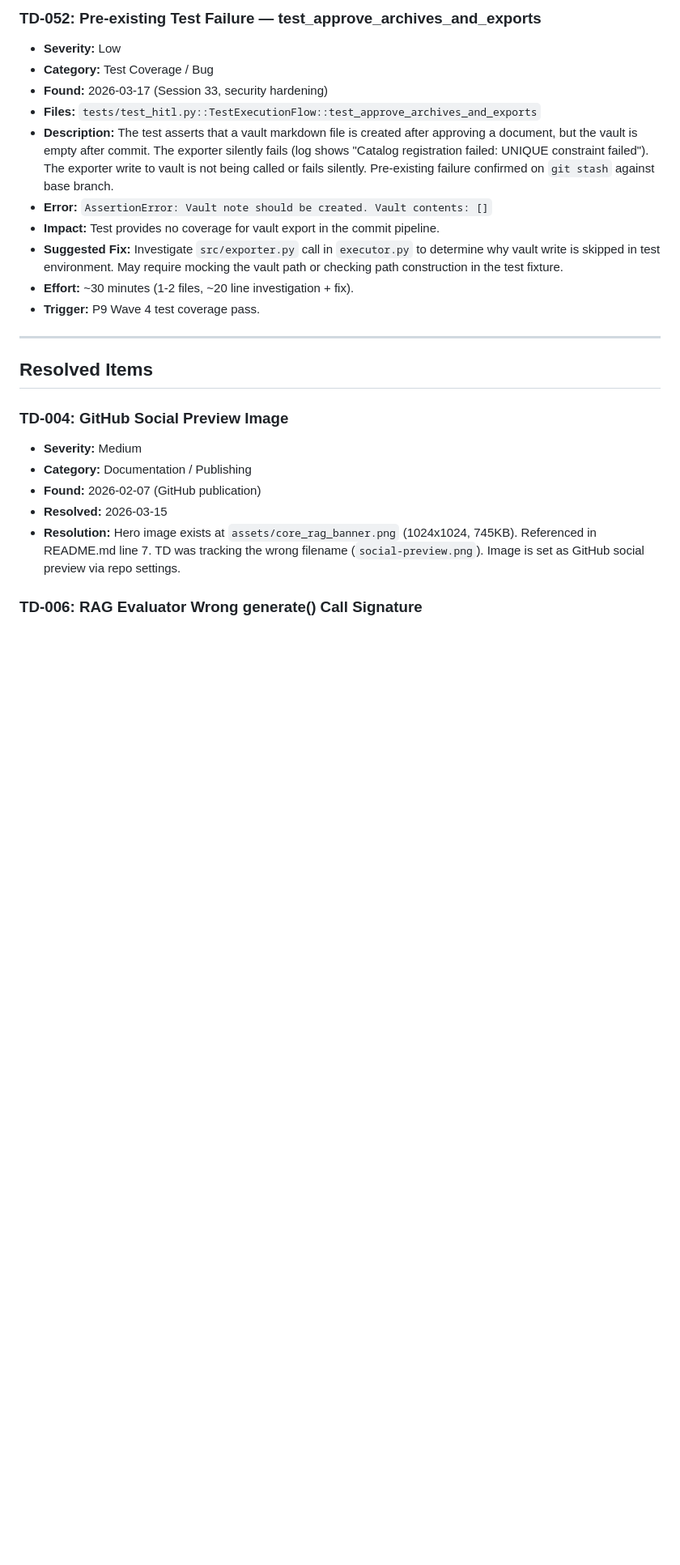
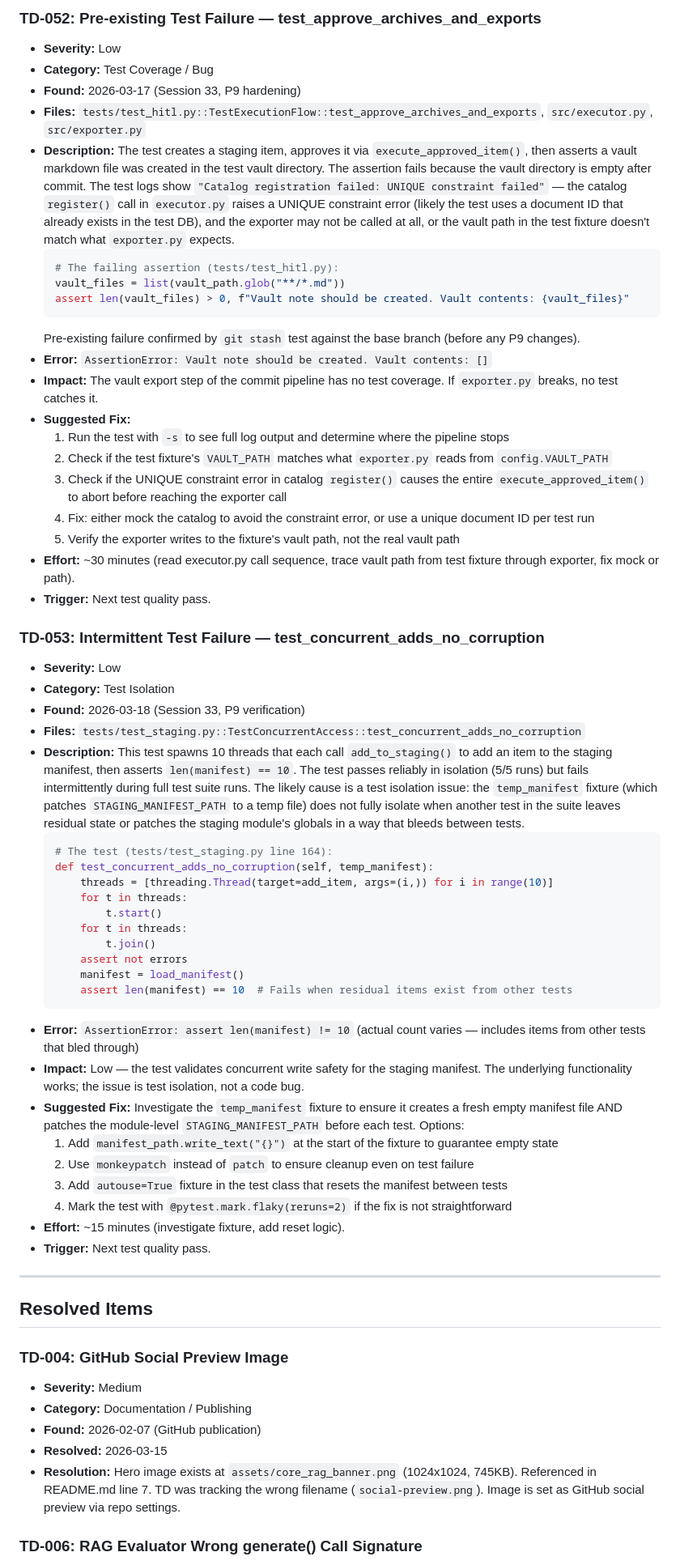
Before and after one commit to TJ-Neary/CoreRag, a Markdown page: _DEV/TECH_DEBT.md, the part around one of its changes. Shown at 81% size. Rendered like a GitHub page; blank space fills up the shorter version.

Commit message:
docs: add TD-053 (intermittent staging test) and enhance TD-052 detail

````diff
--- a/_DEV/TECH_DEBT.md
+++ b/_DEV/TECH_DEBT.md
@@ -1067,14 +1068,54 @@
 
 - **Severity:** Low
 - **Category:** Test Coverage / Bug
-- **Found:** 2026-03-17 (Session 33, security hardening)
-- **Files:** `tests/test_hitl.py::TestExecutionFlow::test_approve_archives_and_exports`
-- **Description:** The test asserts that a vault markdown file is created after approving a document, but the vault is empty after commit. The exporter silently fails (log shows "Catalog registration failed: UNIQUE constraint failed"). The exporter write to vault is not being called or fails silently. Pre-existing failure confirmed on `git stash` against base branch.
+- **Found:** 2026-03-17 (Session 33, P9 hardening)
+- **Files:** `tests/test_hitl.py::TestExecutionFlow::test_approve_archives_and_exports`, `src/executor.py`, `src/exporter.py`
+- **Description:** The test creates a staging item, approves it via `execute_approved_item()`, then asserts a vault markdown file was created in the test vault directory. The assertion fails because the vault directory is empty after commit. The test logs show `"Catalog registration failed: UNIQUE constraint failed"` — the catalog `register()` call in `executor.py` raises a UNIQUE constraint error (likely the test uses a document ID that already exists in the test DB), and the exporter may not be called at all, or the vault path in the test fixture doesn't match what `exporter.py` expects.
+  ```python
+  # The failing assertion (tests/test_hitl.py):
+  vault_files = list(vault_path.glob("**/*.md"))
+  assert len(vault_files) > 0, f"Vault note should be created. Vault contents: {vault_files}"
+  ```
+  Pre-existing failure confirmed by `git stash` test against the base branch (before any P9 changes).
 - **Error:** `AssertionError: Vault note should be created. Vault contents: []`
-- **Impact:** Test provides no coverage for vault export in the commit pipeline.
-- **Suggested Fix:** Investigate `src/exporter.py` call in `executor.py` to determine why vault write is skipped in test environment. May require mocking the vault path or checking path construction in the test fixture.
-- **Effort:** ~30 minutes (1-2 files, ~20 line investigation + fix).
-- **Trigger:** P9 Wave 4 test coverage pass.
+- **Impact:** The vault export step of the commit pipeline has no test coverage. If `exporter.py` breaks, no test catches it.
+- **Suggested Fix:**
+  1. Run the test with `-s` to see full log output and determine where the pipeline stops
+  2. Check if the test fixture's `VAULT_PATH` matches what `exporter.py` reads from `config.VAULT_PATH`
+  3. Check if the UNIQUE constraint error in catalog `register()` causes the entire `execute_approved_item()` to abort before reaching the exporter call
+  4. Fix: either mock the catalog to avoid the constraint error, or use a unique document ID per test run
+  5. Verify the exporter writes to the fixture's vault path, not the real vault path
+- **Effort:** ~30 minutes (read executor.py call sequence, trace vault path from test fixture through exporter, fix mock or path).
+- **Trigger:** Next test quality pass.
+
+### TD-053: Intermittent Test Failure — test_concurrent_adds_no_corruption
+
+- **Severity:** Low
+- **Category:** Test Isolation
+- **Found:** 2026-03-18 (Session 33, P9 verification)
+- **Files:** `tests/test_staging.py::TestConcurrentAccess::test_concurrent_adds_no_corruption`
+- **Description:** This test spawns 10 threads that each call `add_to_staging()` to add an item to the staging manifest, then asserts `len(manifest) == 10`. The test passes reliably in isolation (5/5 runs) but fails intermittently during full test suite runs. The likely cause is a test isolation issue: the `temp_manifest` fixture (which patches `STAGING_MANIFEST_PATH` to a temp file) does not fully isolate when another test in the suite leaves residual state or patches the staging module's globals in a way that bleeds between tests.
+  ```python
+  # The test (tests/test_staging.py line 164):
+  def test_concurrent_adds_no_corruption(self, temp_manifest):
+      threads = [threading.Thread(target=add_item, args=(i,)) for i in range(10)]
+      for t in threads:
+          t.start()
+      for t in threads:
+          t.join()
+      assert not errors
+      manifest = load_manifest()
+      assert len(manifest) == 10  # Fails when residual items exist from other tests
+  ```
+- **Error:** `AssertionError: assert len(manifest) != 10` (actual count varies — includes items from other tests that bled through)
+- **Impact:** Low — the test validates concurrent write safety for the staging manifest. The underlying functionality works; the issue is test isolation, not a code bug.
+- **Suggested Fix:** Investigate the `temp_manifest` fixture to ensure it creates a fresh empty manifest file AND patches the module-level `STAGING_MANIFEST_PATH` before each test. Options:
+  1. Add `manifest_path.write_text("{}")` at the start of the fixture to guarantee empty state
+  2. Use `monkeypatch` instead of `patch` to ensure cleanup even on test failure
+  3. Add `autouse=True` fixture in the test class that resets the manifest between tests
+  4. Mark the test with `@pytest.mark.flaky(reruns=2)` if the fix is not straightforward
+- **Effort:** ~15 minutes (investigate fixture, add reset logic).
+- **Trigger:** Next test quality pass.
 
 ---
 
````
Also changed, not shown: other parts of _DEV/TECH_DEBT.md (+2 -1 lines).
